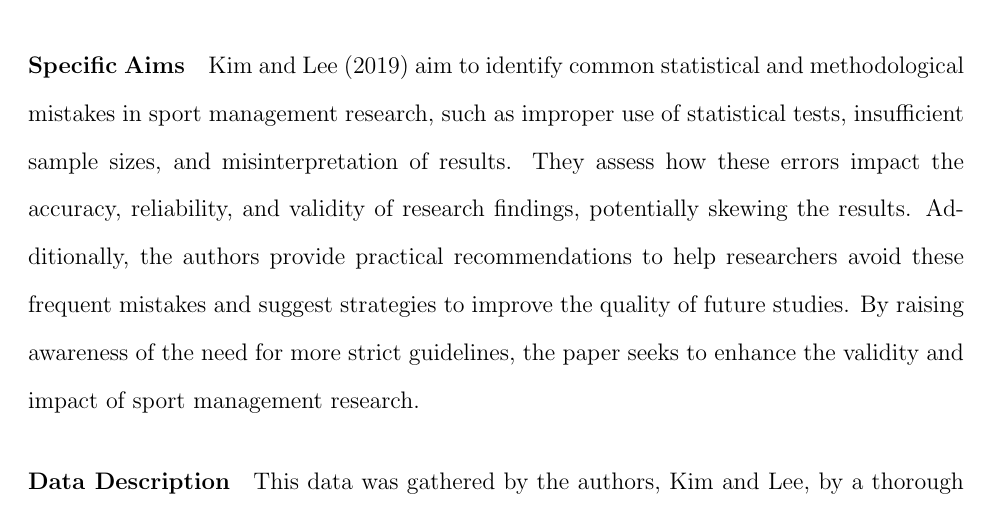
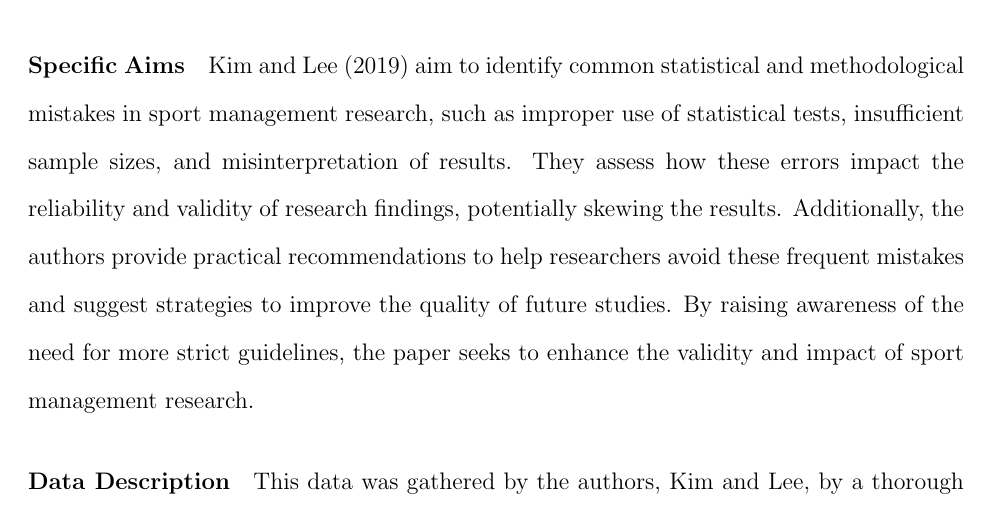
Before and after one commit to sw24f/seminar-presentation-toniamei, a LaTeX document (proposal/proposal.tex): part of page 2 of 3, cut so that both start at the same text. Compiled offline with pdfLaTeX; a missing bibliography style is replaced by a similar one.

Commit message:
modify 'proposal.tex'

```diff
--- a/proposal/proposal.tex
+++ b/proposal/proposal.tex
@@ -39,7 +39,7 @@ An article that was performed by Kim and Lee (2019) addresses and analyzes stati
 
 
 \paragraph{Specific Aims}
-Kim and Lee (2019) aim to identify common statistical and methodological mistakes in sport management research, such as improper use of statistical tests, insufficient sample sizes, and misinterpretation of results. They assess how these errors impact the accuracy, reliability, and validity of research findings, potentially skewing the results. Additionally, the authors provide practical recommendations to help researchers avoid these frequent mistakes and suggest strategies to improve the quality of future studies. By raising awareness of the need for more strict guidelines, the paper seeks to enhance the validity and impact of sport management research.
+Kim and Lee (2019) aim to identify common statistical and methodological mistakes in sport management research, such as improper use of statistical tests, insufficient sample sizes, and misinterpretation of results. They assess how these errors impact the reliability and validity of research findings, potentially skewing the results. Additionally, the authors provide practical recommendations to help researchers avoid these frequent mistakes and suggest strategies to improve the quality of future studies. By raising awareness of the need for more strict guidelines, the paper seeks to enhance the validity and impact of sport management research.
 
 
 \paragraph{Data Description}
```
